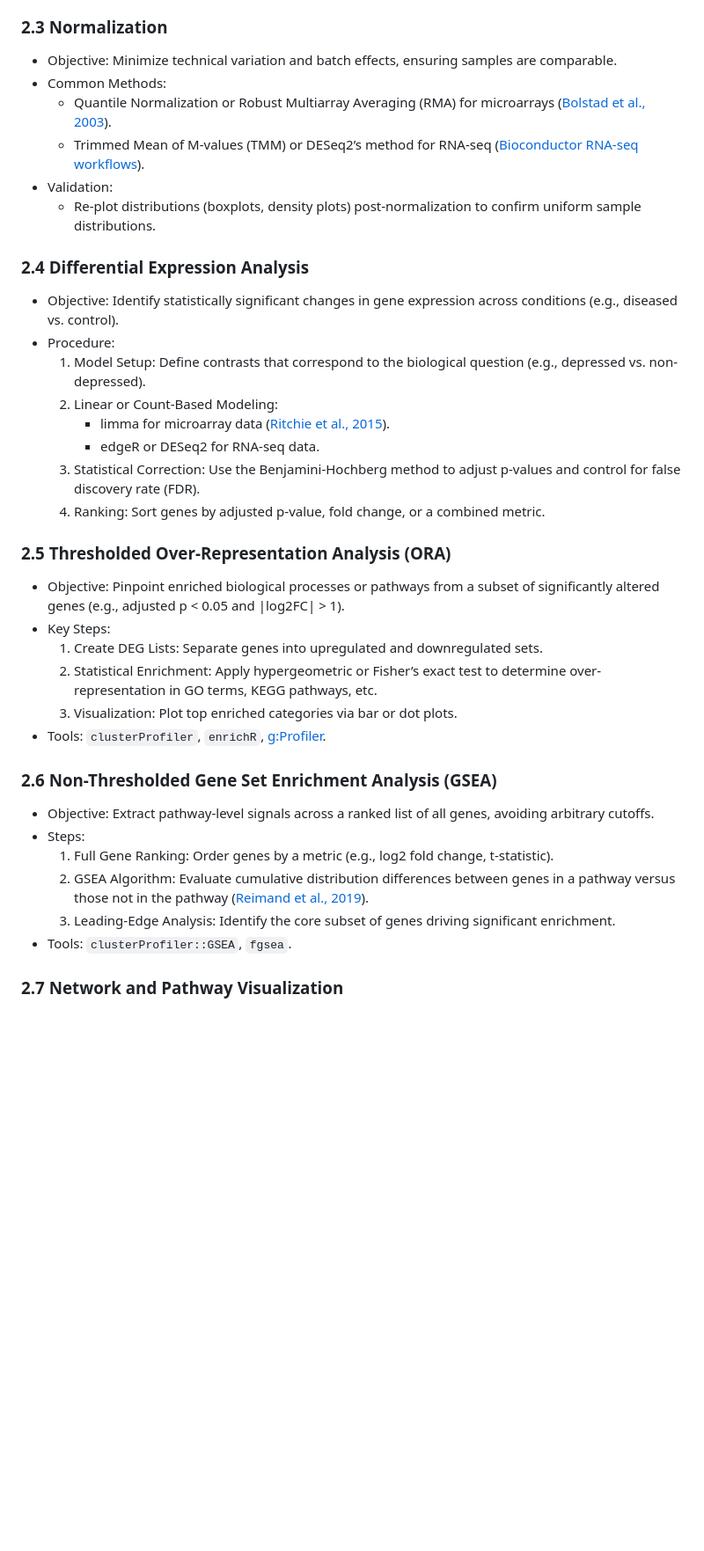
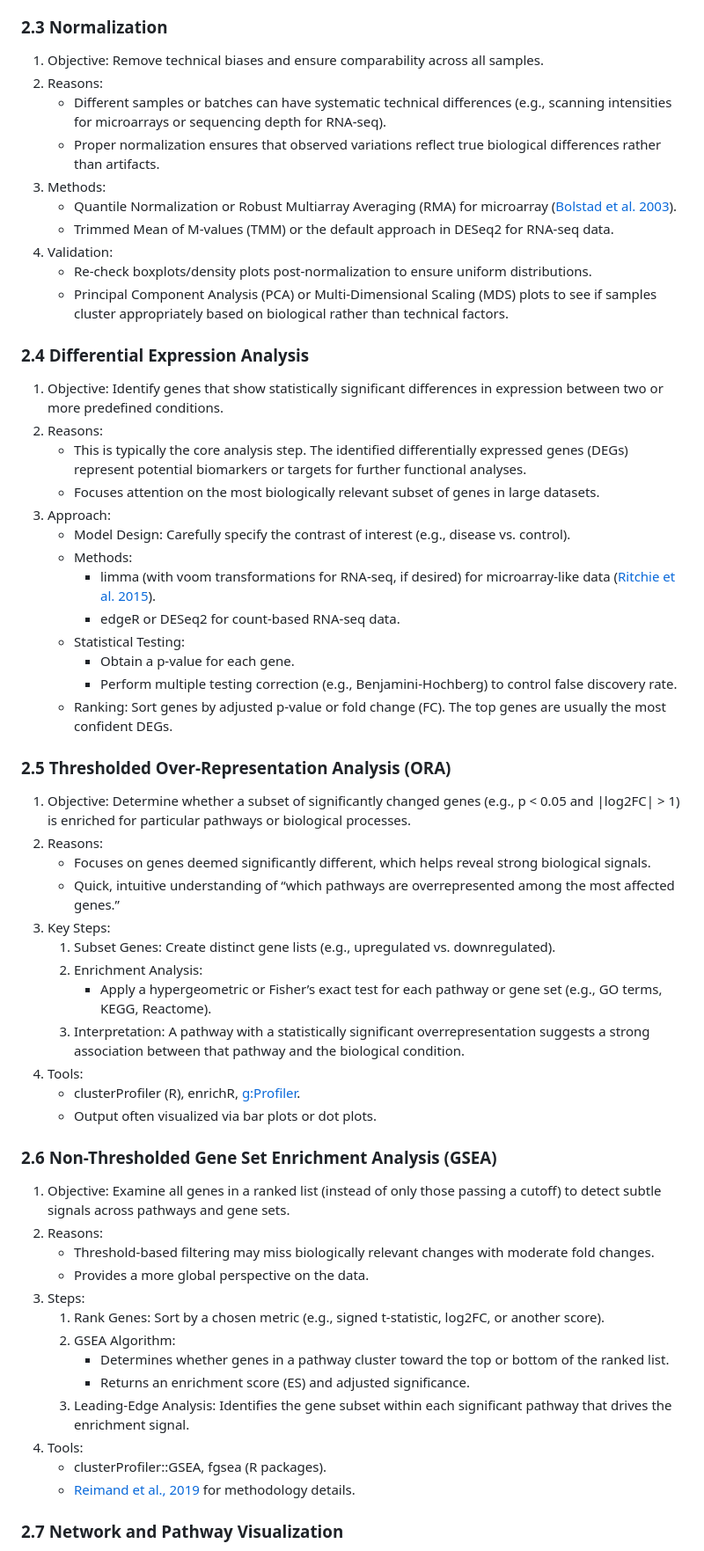
Before and after one commit to itsSabbir/bcb-dataprocessing, a Markdown page: README.md, the part around the change printed below. Shown: that part at 88% size. GitHub-like rendering; blank space fills up the shorter version.

```diff
--- a/README.md
+++ b/README.md
@@ -38,36 +53,62 @@ While this pipeline is suitable for most human gene expression studies, it was i
 
 ### 2.3 Normalization
-- Objective: Minimize technical variation and batch effects, ensuring samples are comparable.
-- Common Methods:
-  - Quantile Normalization or Robust Multiarray Averaging (RMA) for microarrays ([Bolstad et al., 2003](https://pubmed.ncbi.nlm.nih.gov/12538238/)).
-  - Trimmed Mean of M-values (TMM) or DESeq2’s method for RNA-seq ([Bioconductor RNA-seq workflows](https://bioconductor.org/help/workflows/rnaseqGene/)).
-- Validation:
-  - Re-plot distributions (boxplots, density plots) post-normalization to confirm uniform sample distributions.
+
+1. Objective: Remove technical biases and ensure comparability across all samples.
+2. Reasons:
+   - Different samples or batches can have systematic technical differences (e.g., scanning intensities for microarrays or sequencing depth for RNA-seq).
+   - Proper normalization ensures that observed variations reflect true biological differences rather than artifacts.
+3. Methods:
+   - Quantile Normalization or Robust Multiarray Averaging (RMA) for microarray ([Bolstad et al. 2003](https://pubmed.ncbi.nlm.nih.gov/12538238/)).
+   - Trimmed Mean of M-values (TMM) or the default approach in DESeq2 for RNA-seq data.
+4. Validation:
+   - Re-check boxplots/density plots post-normalization to ensure uniform distributions.
+   - Principal Component Analysis (PCA) or Multi-Dimensional Scaling (MDS) plots to see if samples cluster appropriately based on biological rather than technical factors.
 
 ### 2.4 Differential Expression Analysis
-- Objective: Identify statistically significant changes in gene expression across conditions (e.g., diseased vs. control).
-- Procedure:
-  1. Model Setup: Define contrasts that correspond to the biological question (e.g., depressed vs. non-depressed).
-  2. Linear or Count-Based Modeling:
-     - limma for microarray data ([Ritchie et al., 2015](https://pubmed.ncbi.nlm.nih.gov/25605792/)).
-     - edgeR or DESeq2 for RNA-seq data.
-  3. Statistical Correction: Use the Benjamini-Hochberg method to adjust p-values and control for false discovery rate (FDR).
-  4. Ranking: Sort genes by adjusted p-value, fold change, or a combined metric.
+
+1. Objective: Identify genes that show statistically significant differences in expression between two or more predefined conditions.
+2. Reasons:
+   - This is typically the core analysis step. The identified differentially expressed genes (DEGs) represent potential biomarkers or targets for further functional analyses.
+   - Focuses attention on the most biologically relevant subset of genes in large datasets.
+3. Approach:
+   - Model Design: Carefully specify the contrast of interest (e.g., disease vs. control).
+   - Methods:
+     - limma (with voom transformations for RNA-seq, if desired) for microarray-like data ([Ritchie et al. 2015](https://pubmed.ncbi.nlm.nih.gov/25605792/)).
+     - edgeR or DESeq2 for count-based RNA-seq data.
+   - Statistical Testing:
+     - Obtain a p-value for each gene.
+     - Perform multiple testing correction (e.g., Benjamini-Hochberg) to control false discovery rate.
+   - Ranking: Sort genes by adjusted p-value or fold change (FC). The top genes are usually the most confident DEGs.
 
 ### 2.5 Thresholded Over-Representation Analysis (ORA)
-- Objective: Pinpoint enriched biological processes or pathways from a subset of significantly altered genes (e.g., adjusted p < 0.05 and |log2FC| > 1).
-- Key Steps:
-  1. Create DEG Lists: Separate genes into upregulated and downregulated sets.
-  2. Statistical Enrichment: Apply hypergeometric or Fisher’s exact test to determine over-representation in GO terms, KEGG pathways, etc.
-  3. Visualization: Plot top enriched categories via bar or dot plots.
-- Tools: `clusterProfiler`, `enrichR`, [g:Profiler](https://biit.cs.ut.ee/gprofiler/).
+
+1. Objective: Determine whether a subset of significantly changed genes (e.g., p < 0.05 and |log2FC| > 1) is enriched for particular pathways or biological processes.
+2. Reasons:
+   - Focuses on genes deemed significantly different, which helps reveal strong biological signals.
+   - Quick, intuitive understanding of “which pathways are overrepresented among the most affected genes.”
+3. Key Steps:
+   1. Subset Genes: Create distinct gene lists (e.g., upregulated vs. downregulated).
+   2. Enrichment Analysis:
+      - Apply a hypergeometric or Fisher’s exact test for each pathway or gene set (e.g., GO terms, KEGG, Reactome).
+   3. Interpretation: A pathway with a statistically significant overrepresentation suggests a strong association between that pathway and the biological condition.
+4. Tools:
+   - clusterProfiler (R), enrichR, [g:Profiler](https://biit.cs.ut.ee/gprofiler/).
+   - Output often visualized via bar plots or dot plots.
 
 ### 2.6 Non-Thresholded Gene Set Enrichment Analysis (GSEA)
-- Objective: Extract pathway-level signals across a ranked list of all genes, avoiding arbitrary cutoffs.
-- Steps:
-  1. Full Gene Ranking: Order genes by a metric (e.g., log2 fold change, t-statistic).
-  2. GSEA Algorithm: Evaluate cumulative distribution differences between genes in a pathway versus those not in the pathway ([Reimand et al., 2019](https://pubmed.ncbi.nlm.nih.gov/30610321/)).
-  3. Leading-Edge Analysis: Identify the core subset of genes driving significant enrichment.
-- Tools: `clusterProfiler::GSEA`, `fgsea`.
+
+1. Objective: Examine all genes in a ranked list (instead of only those passing a cutoff) to detect subtle signals across pathways and gene sets.
+2. Reasons:
+   - Threshold-based filtering may miss biologically relevant changes with moderate fold changes.
+   - Provides a more global perspective on the data.
+3. Steps:
+   1. Rank Genes: Sort by a chosen metric (e.g., signed t-statistic, log2FC, or another score).
+   2. GSEA Algorithm:
+      - Determines whether genes in a pathway cluster toward the top or bottom of the ranked list.
+      - Returns an enrichment score (ES) and adjusted significance.
+   3. Leading-Edge Analysis: Identifies the gene subset within each significant pathway that drives the enrichment signal.
+4. Tools:
+   - clusterProfiler::GSEA, fgsea (R packages).
+   - [Reimand et al., 2019](https://pubmed.ncbi.nlm.nih.gov/30610321/) for methodology details.
 
 ### 2.7 Network and Pathway Visualization
```
Also changed, not shown: other parts of README.md (+137 -94 lines).
